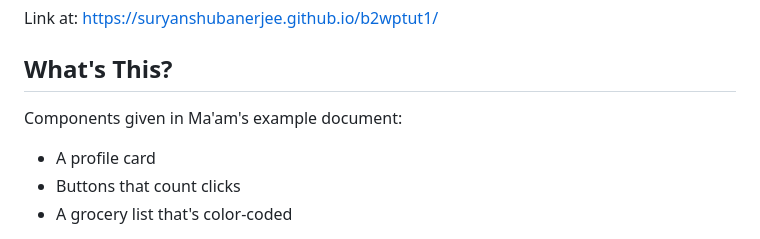
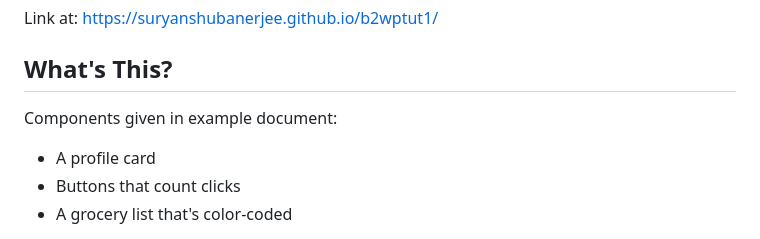
Before and after one commit to SuryanshuBanerjee/b2wptut1, a Markdown page: README.md, the part around the change. GitHub-like rendering.

```diff
--- a/README.md
+++ b/README.md
@@ -6,7 +6,7 @@ Link at: [https://suryanshubanerjee.github.io/b2wptut1/](https://suryanshubanerj
 
 ## What's This?
 
-Components given in Ma'am's example document:
+Components given in example document:
 - A profile card
 - Buttons that count clicks
 - A grocery list that's color-coded
```
